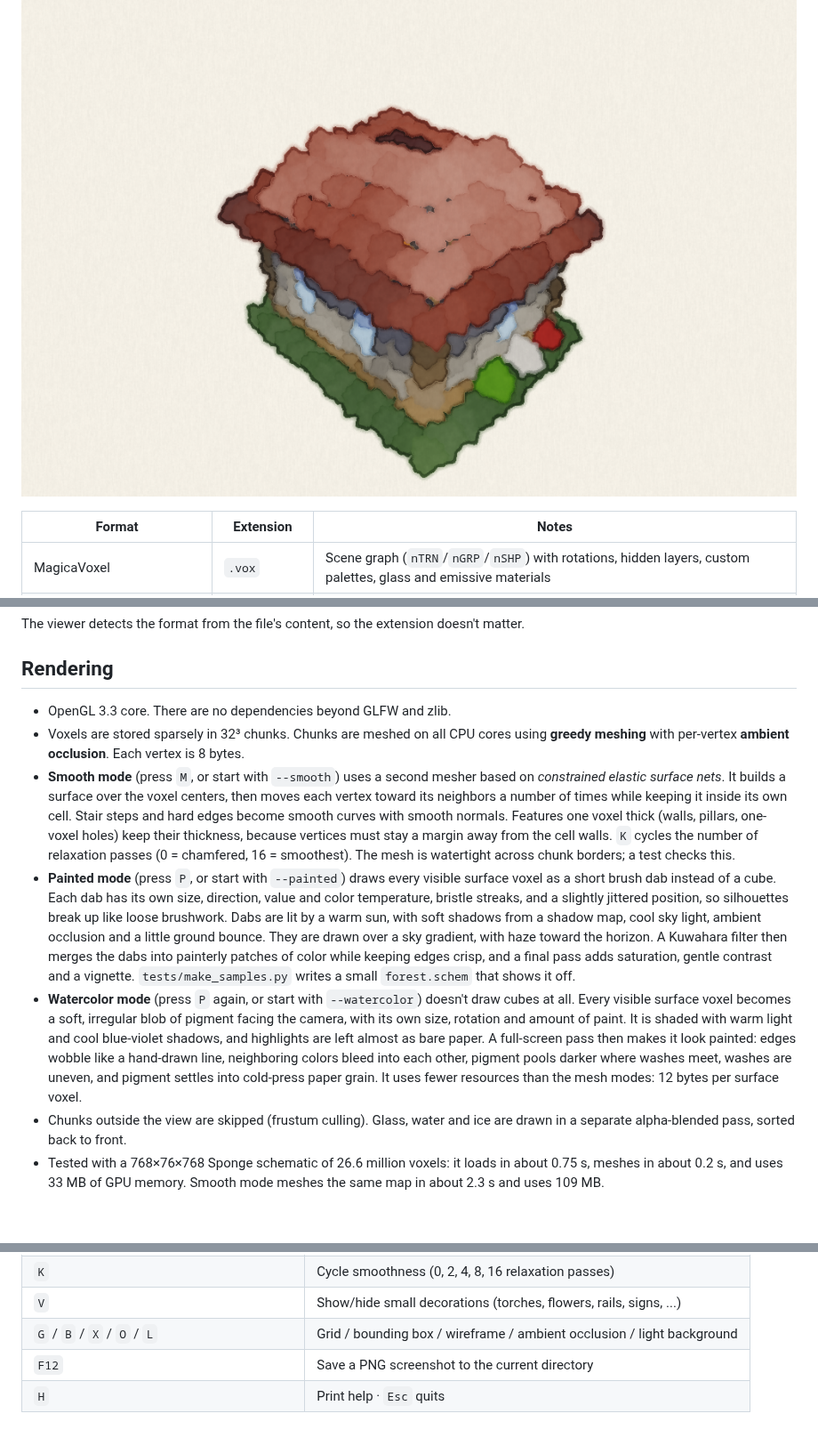
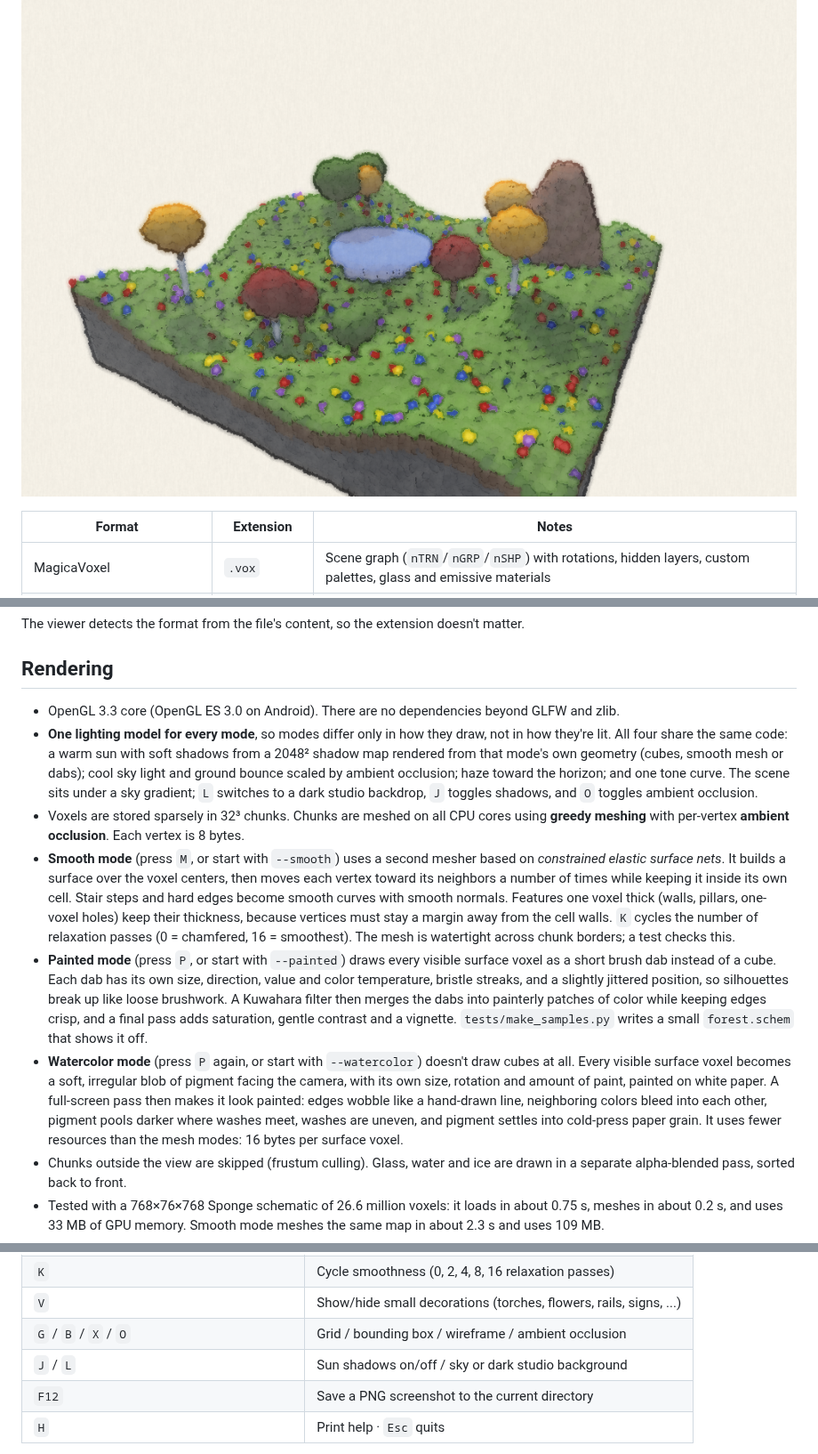
Before and after one commit to nuxdie/voxel-viewer, a Markdown page: README.md, 3 parts joined by grey strips. Shown at 89% size. Drawn GitHub-style; pictures changed too: docs/screenshot-painted.png, docs/screenshot-watercolor.png; blank space fills up the shorter version.

```diff
--- a/README.md
+++ b/README.md
@@ -20,7 +23,13 @@ The viewer detects the format from the file's content, so the extension doesn't
 
 ## Rendering
 
-- OpenGL 3.3 core. There are no dependencies beyond GLFW and zlib.
+- OpenGL 3.3 core (OpenGL ES 3.0 on Android). There are no dependencies beyond GLFW and zlib.
+- **One lighting model for every mode**, so modes differ only in how they draw, not in how
+  they're lit. All four share the same code: a warm sun with soft shadows from a 2048² shadow
+  map rendered from that mode's own geometry (cubes, smooth mesh or dabs); cool sky light and
+  ground bounce scaled by ambient occlusion; haze toward the horizon; and one tone curve. The
+  scene sits under a sky gradient; `L` switches to a dark studio backdrop, `J` toggles
+  shadows, and `O` toggles ambient occlusion.
 - Voxels are stored sparsely in 32³ chunks. Chunks are meshed on all CPU cores using **greedy
   meshing** with per-vertex **ambient occlusion**. Each vertex is 8 bytes.
 - **Smooth mode** (press `M`, or start with `--smooth`) uses a second mesher based on
@@ -34,19 +43,16 @@ The viewer detects the format from the file's content, so the extension doesn't
 - **Painted mode** (press `P`, or start with `--painted`) draws every visible surface voxel as
   a short brush dab instead of a cube. Each dab has its own size, direction, value and color
   temperature, bristle streaks, and a slightly jittered position, so silhouettes break up
-  like loose brushwork. Dabs are lit by a warm sun, with soft shadows from a shadow map,
-  cool sky light, ambient occlusion and a little ground bounce. They are drawn over a sky
-  gradient, with haze toward the horizon. A Kuwahara filter then merges the dabs into
+  like loose brushwork. A Kuwahara filter then merges the dabs into
   painterly patches of color while keeping edges crisp, and a final pass adds saturation,
   gentle contrast and a vignette. `tests/make_samples.py` writes a small `forest.schem`
   that shows it off.
 - **Watercolor mode** (press `P` again, or start with `--watercolor`) doesn't draw cubes at all.
   Every visible surface voxel becomes a soft, irregular blob of pigment facing the camera,
-  with its own size, rotation and amount of paint. It is shaded with warm light and cool
-  blue-violet shadows, and highlights are left almost as bare paper. A full-screen pass then
+  with its own size, rotation and amount of paint, painted on white paper. A full-screen pass then
   makes it look painted: edges wobble like a hand-drawn line, neighboring colors bleed into
   each other, pigment pools darker where washes meet, washes are uneven, and pigment settles
-  into cold-press paper grain. It uses fewer resources than the mesh modes: 12 bytes per
+  into cold-press paper grain. It uses fewer resources than the mesh modes: 16 bytes per
   surface voxel.
 - Chunks outside the view are skipped (frustum culling). Glass, water and ice are drawn in a
   separate alpha-blended pass, sorted back to front.
@@ -161,7 +169,8 @@ To open files, pass them on the command line, **drag and drop** them onto the wi
 | `P` | Cycle painting modes: painted → watercolor on paper → off |
 | `K` | Cycle smoothness (0, 2, 4, 8, 16 relaxation passes) |
 | `V` | Show/hide small decorations (torches, flowers, rails, signs, ...) |
-| `G` / `B` / `X` / `O` / `L` | Grid / bounding box / wireframe / ambient occlusion / light background |
+| `G` / `B` / `X` / `O` | Grid / bounding box / wireframe / ambient occlusion |
+| `J` / `L` | Sun shadows on/off / sky or dark studio background |
 | `F12` | Save a PNG screenshot to the current directory |
 | `H` | Print help · `Esc` quits |
 
```
Also changed, not shown: other parts of README.md (+6 -1 lines), docs/screenshot-smooth.png, docs/screenshot.png, 3 other files.
